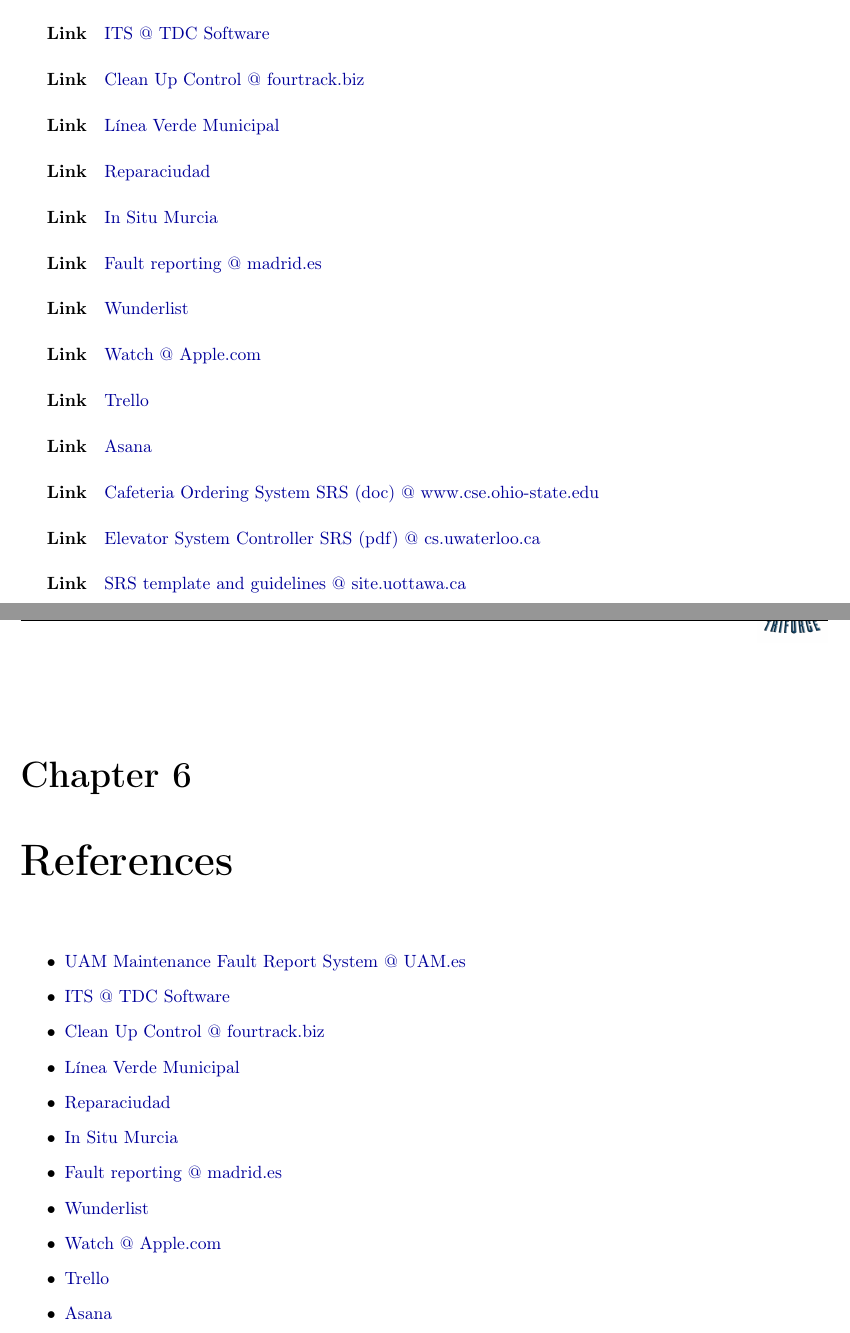
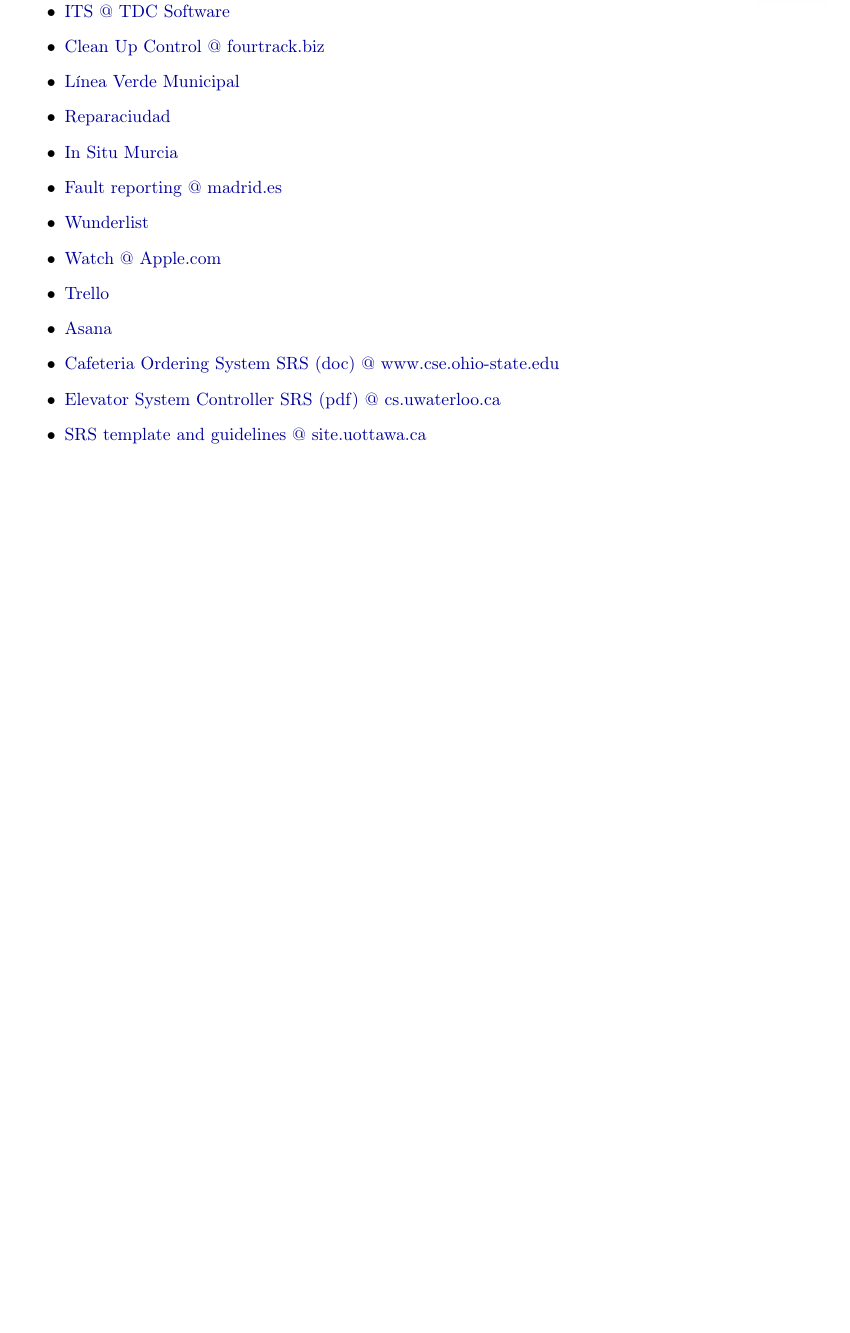
Before and after one commit to sgnip/Practical1, a LaTeX document (Technical Report/Technical_report.tex, which reads Technical Report/tex/References.tex): two parts of pages 8 and 23 of 38 before the commit and part of page 8 of 37 after it, the two joined at a grey line, cut so that both start at the same text, the shorter picture padded with empty space. Compiled offline with pdfLaTeX.

Commit message:
Fix references format

```diff
--- a/Technical Report/Technical_report.tex
+++ b/Technical Report/Technical_report.tex
@@ -328,23 +328,6 @@
 
 For this application to work properly, the cooperation with UAM community members is \textbf{essential}. We are concerned of it so our decisions aim to achieve this goal. We think our specially crafted, easy to use interface, will smooth the path to it. The option of earning points that can be traded ECTS credits - if the user is a student, of course - will also help to boost adoption. For all other members of the community there is no rewarding system, more than the satisfaction of helping the UAM to improve and get better for everybody on campus.
 
-\chapter{References}
-\label{references}
-
-\begin{itemize}
-\item \href{http://www.uam.es/ss/Satellite/es/1234886352057/1242647722813/servicio/servicio/Servicio_de_Mantenimiento.htm}{UAM Maintenance Fault Report System @ UAM.es}
-\item\href{http://www.tdcsoftware.com/?q=en/node/15}{ITS @ TDC Software}
-\item\href{http://www.fourtrack.biz/documents/castella/Clean-Up%20Control.pdf}{Clean Up Control @ fourtrack.biz}
-\item \href{http://www.lineaverdemunicipal.com/Default.aspx}{Línea Verde Municipal}
-\item \href{http://reparaciudad.com}{Reparaciudad}
-\item \href{http://www.insitumurcia.es}{In Situ Murcia}
-\item \href{https://sede.madrid.es/portal/site/tramites/menuitem.77902acb5cdfe761e8e4e8e4ecd08a0c/?vgnextoid=ce5ea38813180210VgnVCM100000c90da8c0RCRD}{Fault reporting @ madrid.es}
-\item \href{http://wunderlist.com}{Wunderlist}
-\item \href{https://www.apple.com/watch/}{Watch @ Apple.com}
-\item \href{http://trello.com}{Trello}
-\item \href{http://asana.com}{Asana}
-\end{itemize}
-
 \appendix
 
 \chapter{Brainstorming}
--- a/Technical Report/tex/References.tex
+++ b/Technical Report/tex/References.tex
@@ -5,28 +6,29 @@
 
-\subparagraph{Link} \href{http://www.uam.es/ss/Satellite/es/1234886352057/1242647722813/servicio/servicio/Servicio_de_Mantenimiento.htm}{UAM Maintenance Fault Report System @ UAM.es}
+\item \href{http://www.uam.es/ss/Satellite/es/1234886352057/1242647722813/servicio/servicio/Servicio_de_Mantenimiento.htm}{UAM Maintenance Fault Report System @ UAM.es}
 
-\subparagraph{Link}\href{http://www.tdcsoftware.com/?q=en/node/15}{ITS @ TDC Software}
+\item\href{http://www.tdcsoftware.com/?q=en/node/15}{ITS @ TDC Software}
 
-\subparagraph{Link}\href{http://www.fourtrack.biz/documents/castella/Clean-Up%20Control.pdf}{Clean Up Control @ fourtrack.biz}
+\item\href{http://www.fourtrack.biz/documents/castella/Clean-Up%20Control.pdf}{Clean Up Control @ fourtrack.biz}
 
-\subparagraph{Link} \href{http://www.lineaverdemunicipal.com/Default.aspx}{Línea Verde Municipal}
+\item \href{http://www.lineaverdemunicipal.com/Default.aspx}{Línea Verde Municipal}
 
-\subparagraph{Link} \href{http://reparaciudad.com}{Reparaciudad}
+\item \href{http://reparaciudad.com}{Reparaciudad}
 
-\subparagraph{Link} \href{http://www.insitumurcia.es}{In Situ Murcia}
+\item \href{http://www.insitumurcia.es}{In Situ Murcia}
 
-\subparagraph{Link} \href{https://sede.madrid.es/portal/site/tramites/menuitem.77902acb5cdfe761e8e4e8e4ecd08a0c/?vgnextoid=ce5ea38813180210VgnVCM100000c90da8c0RCRD}{Fault reporting @ madrid.es}
+\item \href{https://sede.madrid.es/portal/site/tramites/menuitem.77902acb5cdfe761e8e4e8e4ecd08a0c/?vgnextoid=ce5ea38813180210VgnVCM100000c90da8c0RCRD}{Fault reporting @ madrid.es}
 
-\subparagraph{Link} \href{http://wunderlist.com}{Wunderlist}
+\item \href{http://wunderlist.com}{Wunderlist}
 
-\subparagraph{Link} \href{https://www.apple.com/watch/}{Watch @ Apple.com}
+\item \href{https://www.apple.com/watch/}{Watch @ Apple.com}
 
-\subparagraph{Link} \href{http://trello.com}{Trello}
+\item \href{http://trello.com}{Trello}
 
-\subparagraph{Link} \href{http://asana.com}{Asana}
+\item \href{http://asana.com}{Asana}
 
-\subparagraph{Link} \href{https://www.google.es/url?sa=t&rct=j&q=&esrc=s&source=web&cd=7&cad=rja&uact=8&ved=0CFsQFjAG&url=http%3A%2F%2Fwww.cse.ohio-state.edu%2F~igorm%2FCSE762%2FSP11%2FDocumentation%2FTemplates%2FCOS_SRS.doc&ei=aGbqVN3aBYHmUp-MgrgB&usg=AFQjCNFe2qSNcCKqmKozUPIb-N7_kGc3tA&sig2=09OHiEy6sOYQ88Ns_Xu_pQ&bvm=bv.86475890,d.d24}{Cafeteria Ordering System SRS (doc) @ www.cse.ohio-state.edu}
+\item \href{https://www.google.es/url?sa=t&rct=j&q=&esrc=s&source=web&cd=7&cad=rja&uact=8&ved=0CFsQFjAG&url=http%3A%2F%2Fwww.cse.ohio-state.edu%2F~igorm%2FCSE762%2FSP11%2FDocumentation%2FTemplates%2FCOS_SRS.doc&ei=aGbqVN3aBYHmUp-MgrgB&usg=AFQjCNFe2qSNcCKqmKozUPIb-N7_kGc3tA&sig2=09OHiEy6sOYQ88Ns_Xu_pQ&bvm=bv.86475890,d.d24}{Cafeteria Ordering System SRS (doc) @ www.cse.ohio-state.edu}
 
-\subparagraph{Link} \href{https://cs.uwaterloo.ca/~dberry/ATRE/ElevatorSRSs/FinalSRSes/SRS-Alex-Kalaidjian.pdf}{Elevator System Controller SRS (pdf) @ cs.uwaterloo.ca}
+\item \href{https://cs.uwaterloo.ca/~dberry/ATRE/ElevatorSRSs/FinalSRSes/SRS-Alex-Kalaidjian.pdf}{Elevator System Controller SRS (pdf) @ cs.uwaterloo.ca}
 
-\subparagraph{Link} \href{http://www.site.uottawa.ca/~shervin/courses/seg4105/project/SRS.html}{SRS template and guidelines @ site.uottawa.ca}
+\item \href{http://www.site.uottawa.ca/~shervin/courses/seg4105/project/SRS.html}{SRS template and guidelines @ site.uottawa.ca}
+\end{itemize}
```
Also changed, not shown: Technical Report/tex/References.tex (3 more changed lines).
